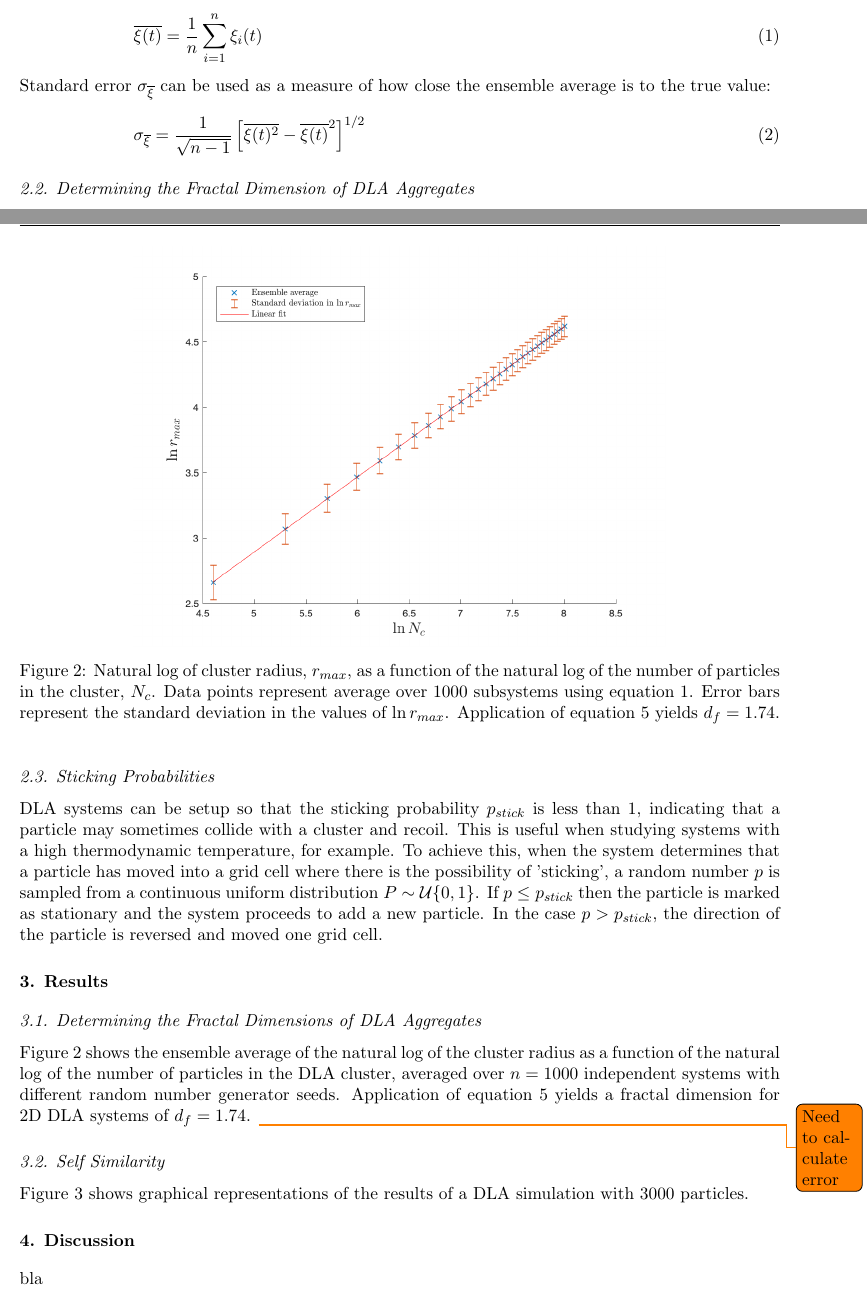
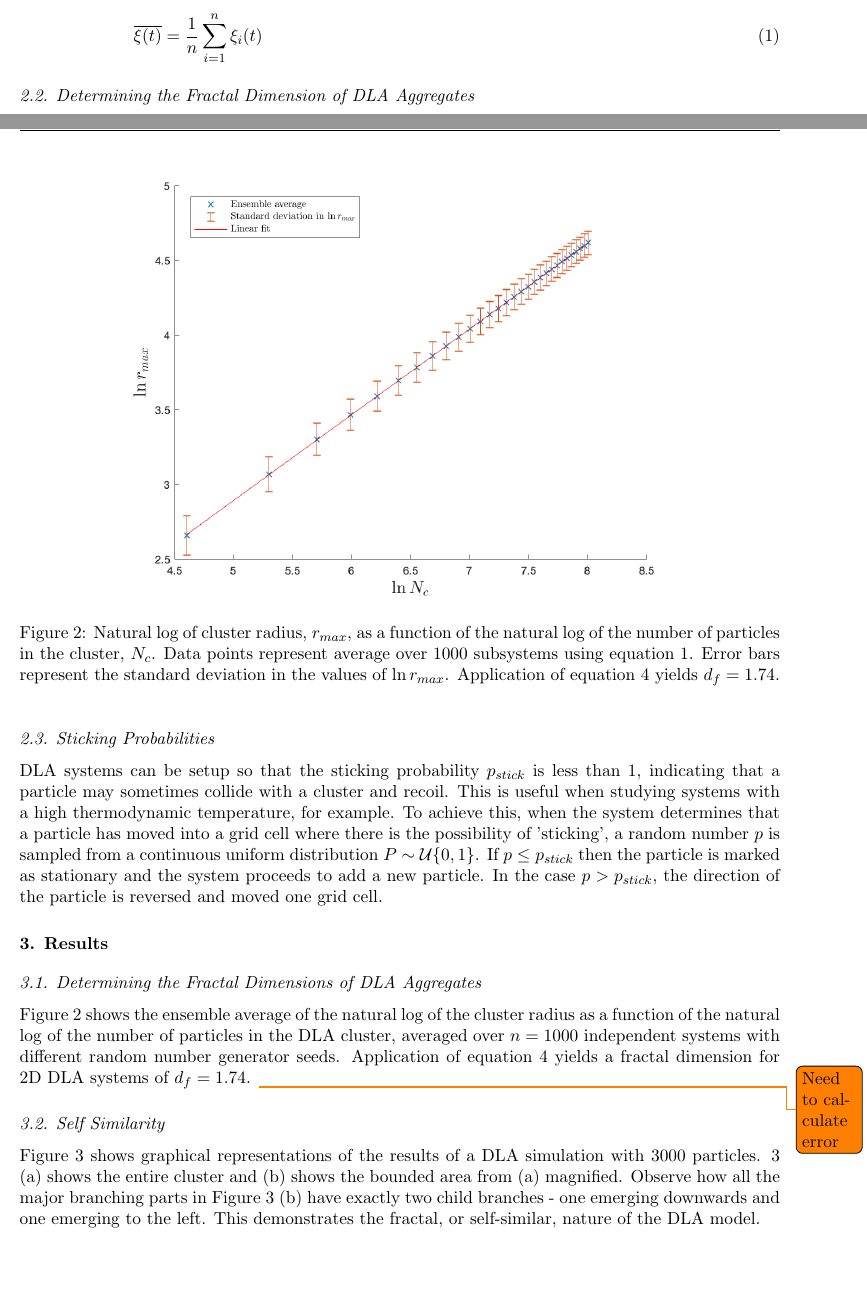
Before and after one commit to hcoplestone/DLA, a LaTeX paper (report/report.tex): two parts of pages 2 and 3 of 4, joined at a grey line, cut so that both start at the same text, the shorter picture padded with empty space. Compiled offline with pdfLaTeX.

Commit message:
self similarity

```diff
--- a/report/report.tex
+++ b/report/report.tex
@@ -70,11 +70,11 @@ To simulate the Brownian motion of diffusing particles, DLA simulations have fre
 \label{averageequation}
 \overline{\xi(t)} = \frac{1}{n}\sum_{i=1}^{n}{\xi_i(t)}
 \end{equation}
-Standard error $\sigma_{\overline{\xi}}$ can be used as a measure of how close the ensemble average is to the true value:
+%Standard error $\sigma_{\overline{\xi}}$ can be used as a measure of how close the ensemble average is to the true value:
 
-\begin{equation}
-\sigma_{\overline{\xi}} = \frac{1}{\sqrt{n-1}} \left[ \overline{\xi(t)^2} - \overline{\xi(t)}^2 \right]^{1/2}
-\end{equation}
+%\begin{equation}
+%\sigma_{\overline{\xi}} = \frac{1}{\sqrt{n-1}} \left[ \overline{\xi(t)^2} - \overline{\xi(t)}^2 \right]^{1/2}
+%\end{equation}
 
 \subsection{Determining the Fractal Dimension of DLA Aggregates}
 
@@ -104,7 +104,7 @@ DLA systems can be setup so that the sticking probability $p_{stick}$ is less th
 
 \begin{figure}[t]
   \centering
-  \includegraphics[width=0.7\linewidth]{images/loggraph.png}
+  \includegraphics[width=0.8\linewidth]{images/loggraph.png}
   \caption{Natural log of cluster radius, $r_{max}$, as a function of the natural log of the number of particles in the cluster, $N_c$. Data points represent average over 1000 subsystems using equation \ref{averageequation}. Error bars represent the standard deviation in the values of $\ln r_{max}$. Application of equation \ref{dflogequation} yields $d_f = 1.74$.}
   \label{fig:loggraph}
 \end{figure}
@@ -113,7 +113,7 @@ Figure \ref{fig:loggraph} shows the ensemble average of the natural log of the c
 
 \subsection{Self Similarity}
 
-Figure \ref{fig:selfsimilar} shows graphical representations of the results of a DLA simulation with 3000 particles.
+Figure \ref{fig:selfsimilar} shows graphical representations of the results of a DLA simulation with 3000 particles. \ref{fig:selfsimilar} (a) shows the entire cluster and (b) shows the bounded area from (a) magnified. Observe how all the major branching parts in Figure 3 (b) have exactly two child branches - one emerging downwards and one emerging to the left. This demonstrates the fractal, or self-similar, nature of the DLA model.
 
 \begin{figure}[h]
     \centering
```
Also changed, not shown: report/report.pdf, 3 other files.
